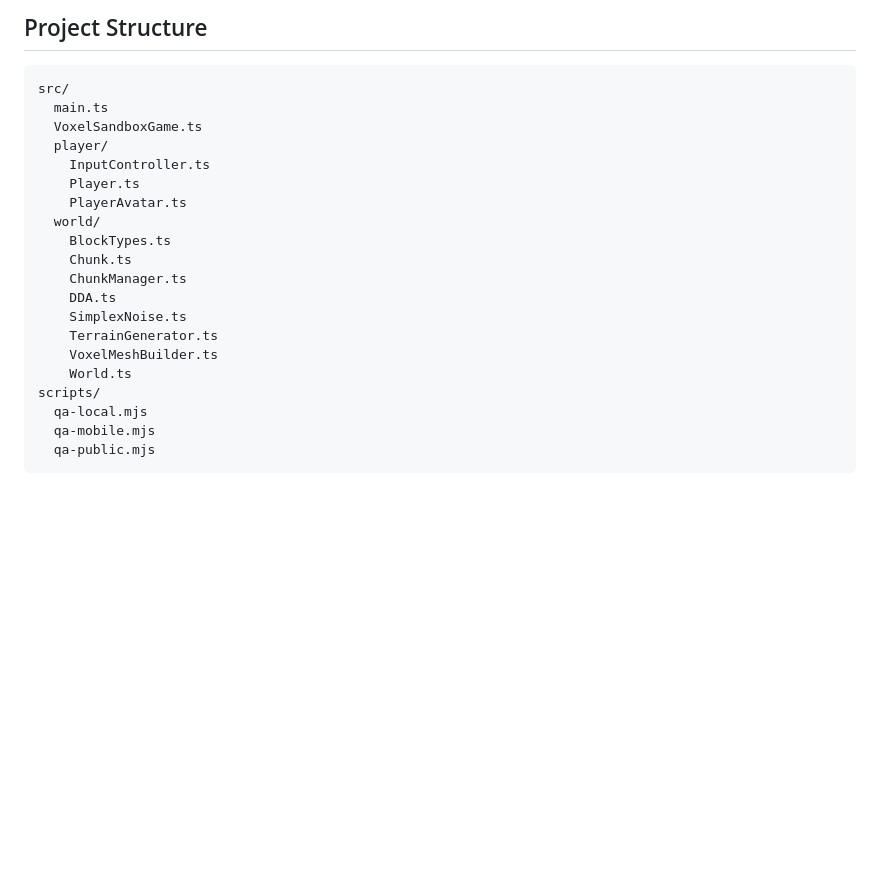
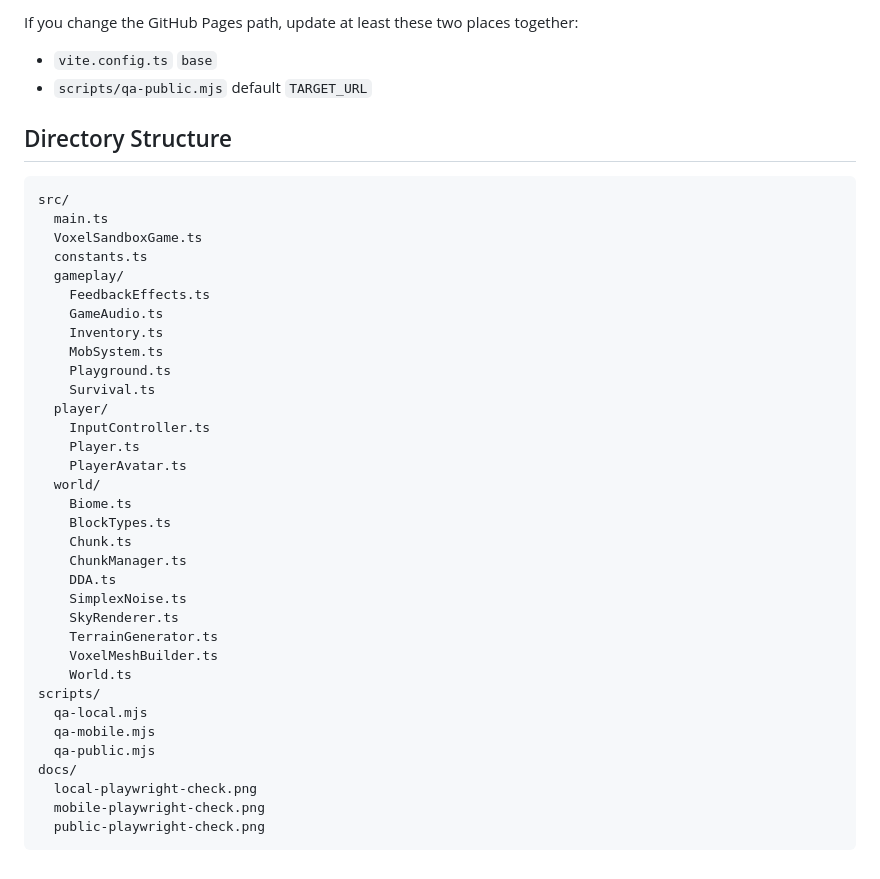
Before and after one commit to benfavre/jamescraft, a Markdown page: README.md, the part around the change printed below. Rendered like a GitHub page; blank space fills up the shorter version.

````diff
--- a/README.md
+++ b/README.md
@@ -84,20 +111,35 @@ npm run qa:public
 
-## Project Structure
+If you change the GitHub Pages path, update at least these two places together:
+
+- `vite.config.ts` `base`
+- `scripts/qa-public.mjs` default `TARGET_URL`
+
+## Directory Structure
 
 ```text
 src/
   main.ts
   VoxelSandboxGame.ts
+  constants.ts
+  gameplay/
+    FeedbackEffects.ts
+    GameAudio.ts
+    Inventory.ts
+    MobSystem.ts
+    Playground.ts
+    Survival.ts
   player/
     InputController.ts
     Player.ts
     PlayerAvatar.ts
   world/
+    Biome.ts
     BlockTypes.ts
     Chunk.ts
     ChunkManager.ts
     DDA.ts
     SimplexNoise.ts
+    SkyRenderer.ts
     TerrainGenerator.ts
     VoxelMeshBuilder.ts
     World.ts
@@ -105,4 +147,8 @@ scripts/
   qa-local.mjs
   qa-mobile.mjs
   qa-public.mjs
+docs/
+  local-playwright-check.png
+  mobile-playwright-check.png
+  public-playwright-check.png
 ```
````
Also changed, not shown: other parts of README.md (+67 -40 lines), docs/local-playwright-check.png, docs/mobile-playwright-check.png, 6 other files.
